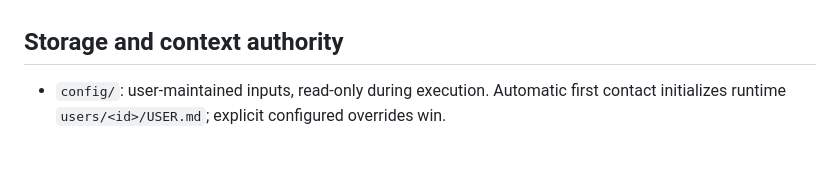
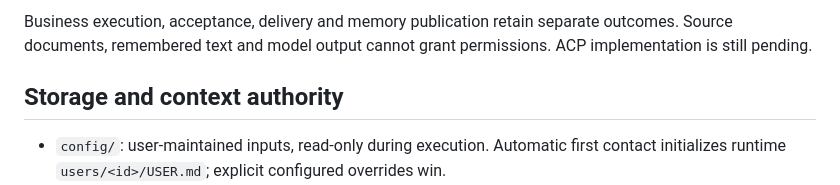
Before and after one commit to zhoushoujianwork/Agent-Host, a Markdown page: docs/architecture-detail.md, the part around one of its changes. Drawn GitHub-style; blank space fills up the shorter version.

```diff
--- a/docs/architecture-detail.md
+++ b/docs/architecture-detail.md
@@ -56,3 +79,6 @@ receipts exclude original request/response text and native context.
+Business execution, acceptance, delivery and memory publication retain separate
+outcomes. Source documents, remembered text and model output cannot grant
+permissions. ACP implementation is still pending.
 
 ## Storage and context authority
 
```
Also changed, not shown: other parts of docs/architecture-detail.md (+23 -0 lines), docs/architecture.md (+54 -38 lines).
